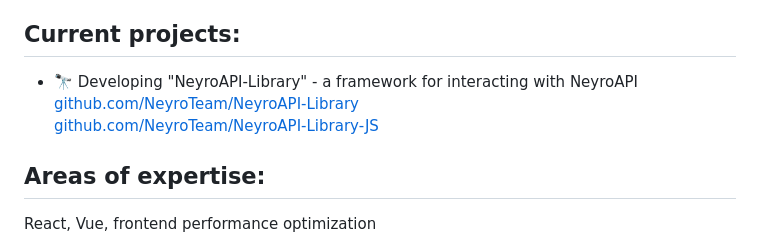
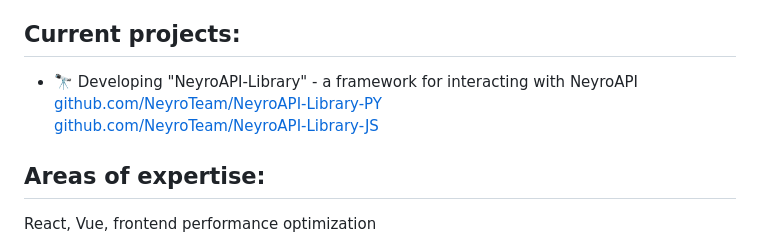
Before and after one commit to rep0rtDev/rep0rtDev, a Markdown page: README.md, the part around the change. GitHub-like rendering.

```diff
--- a/README.md
+++ b/README.md
@@ -4,7 +4,7 @@
 ### A simple programmer from Russia specializing in web development
 
 ## Current projects:
-- 🔭 Developing "NeyroAPI-Library" - a framework for interacting with NeyroAPI<br>[github.com/NeyroTeam/NeyroAPI-Library](https://github.com/NeyroTeam/NeyroAPI-Library-PY)<br>[github.com/NeyroTeam/NeyroAPI-Library-JS](https://github.com/NeyroTeam/NeyroAPI-Library-JS)
+- 🔭 Developing "NeyroAPI-Library" - a framework for interacting with NeyroAPI<br>[github.com/NeyroTeam/NeyroAPI-Library-PY](https://github.com/NeyroTeam/NeyroAPI-Library-PY)<br>[github.com/NeyroTeam/NeyroAPI-Library-JS](https://github.com/NeyroTeam/NeyroAPI-Library-JS)
 
 ## Areas of expertise:
 React, Vue, frontend performance optimization
```
